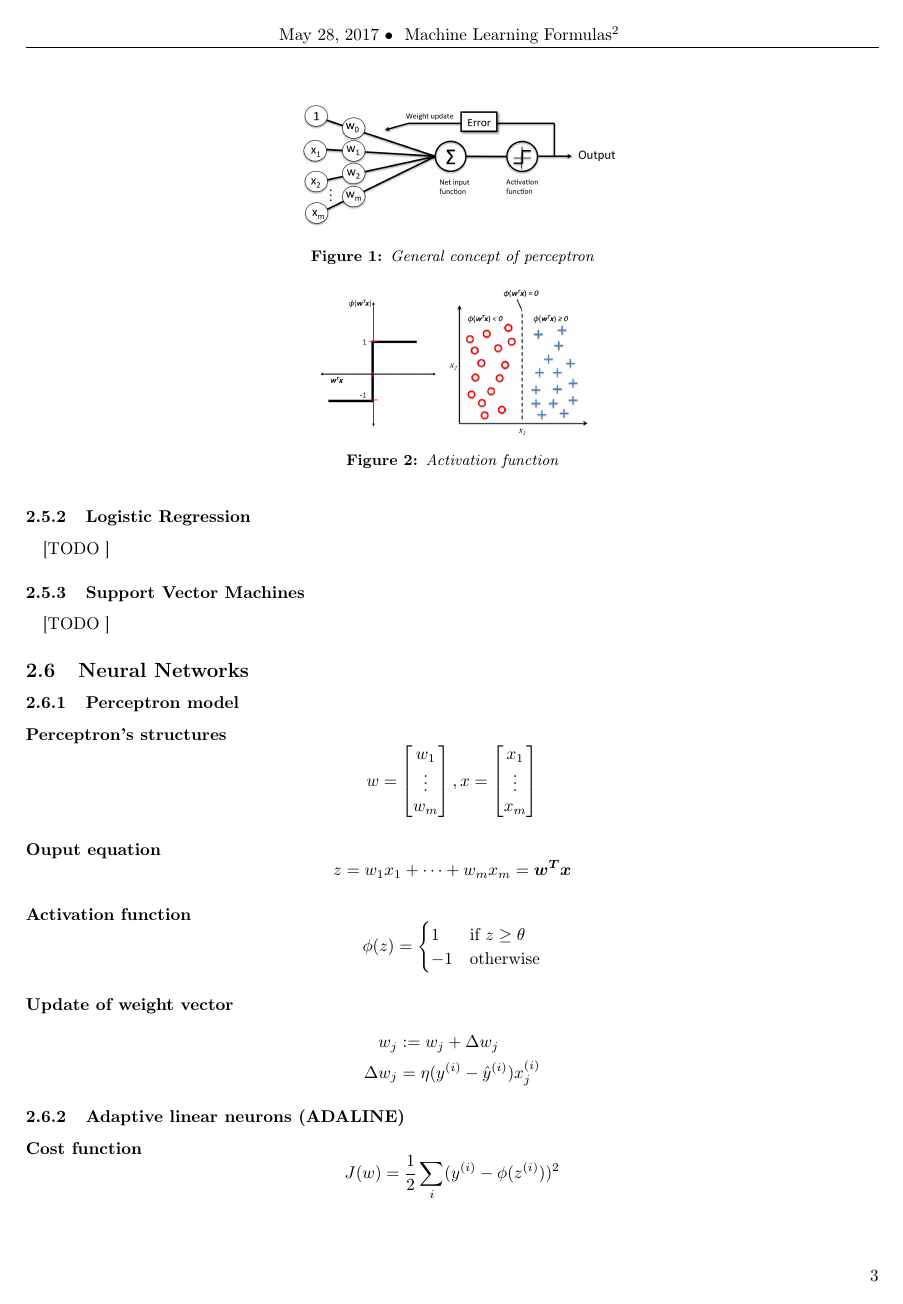
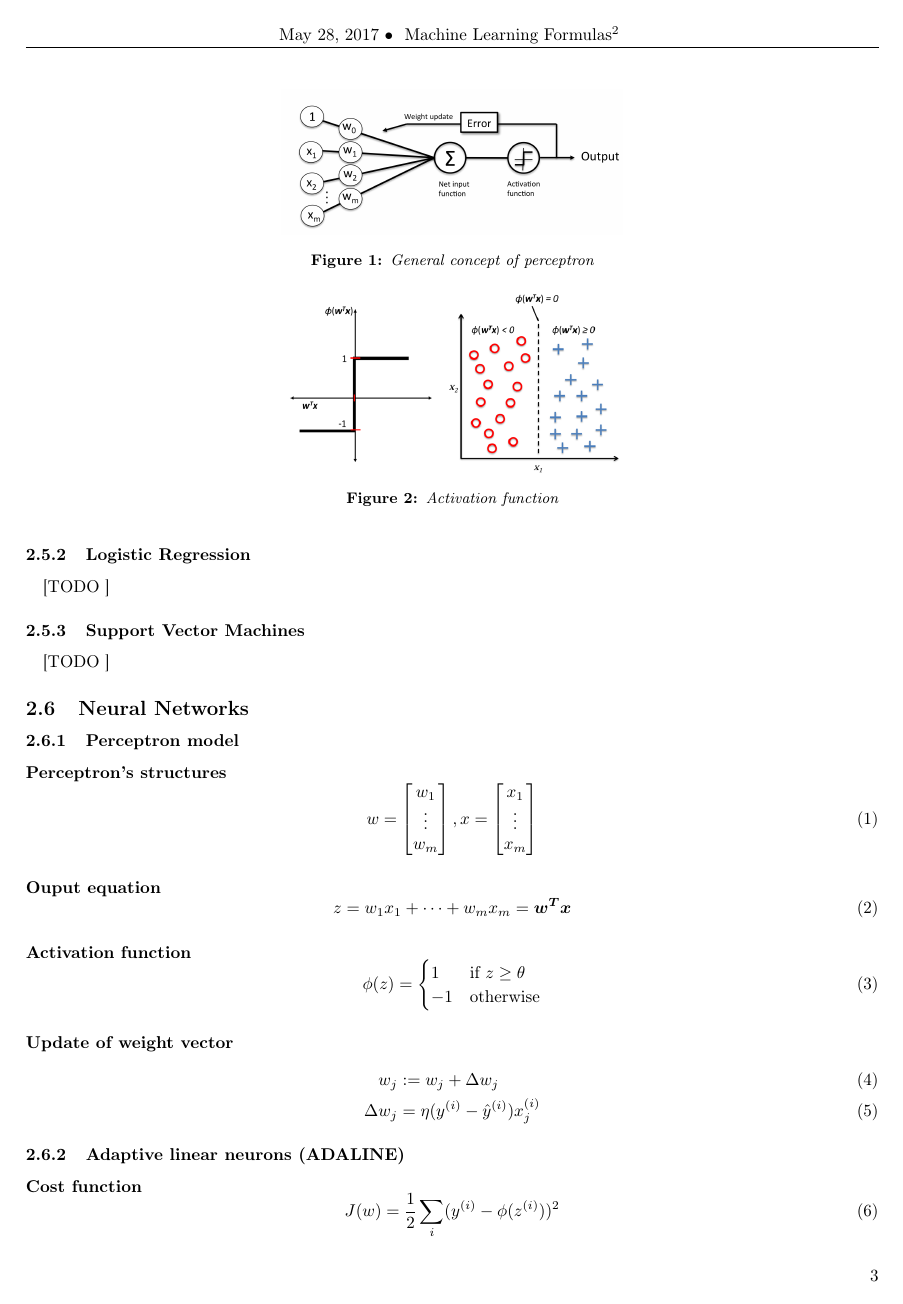
Before and after one commit to garciparedes/machine-learning-formulas, a LaTeX paper (document.tex): page 3 of 5. Compiled offline with pdfLaTeX.

Commit message:
All images have same size and equations shows it label number

```diff
--- a/document.tex
+++ b/document.tex
@@ -233,36 +233,36 @@
 						\vdots \\
 						x_m
 					\end{bmatrix}
-			\end{equation*}
+			\end{equation}
 
 			\paragraph{Ouput equation}
-			\begin{equation*}
+			\begin{equation}
 				z = w_1 x_1 + \dots + w_m x_m = \boldsymbol{w^T x}
-			\end{equation*}
+			\end{equation}
 
 
 			\paragraph{Activation function}
 
 			\begin{figure}
 				\centering
-				\includegraphics[scale=.25]{activation-function}
+				\includegraphics[width=.4\textwidth]{activation-function}
 				\caption{Activation function}
 				\label{fig:activation-function}
 			\end{figure}
 
-			\begin{equation*}
+			\begin{equation}
 				\phi(z) = \begin{cases}
 					1 &\mbox{if } z \geq \theta \\
 					-1 &\mbox{otherwise}
 				\end{cases}
-			\end{equation*}
+			\end{equation}
 
 			\paragraph{Update of weight vector}
 
-			\begin{align*}
+			\begin{align}
 					w_j &:= w_j + \Delta w_j \\
 					\Delta w_j &= \eta(y^{(i)} - \hat{y}^{(i)}) x^{(i)}_j
-			\end{align*}
+			\end{align}
 
 			\subsubsection{Adaptive linear neurons (ADALINE)}
 
```
Also changed, not shown: document.pdf, document.tex (20 more changed lines).
